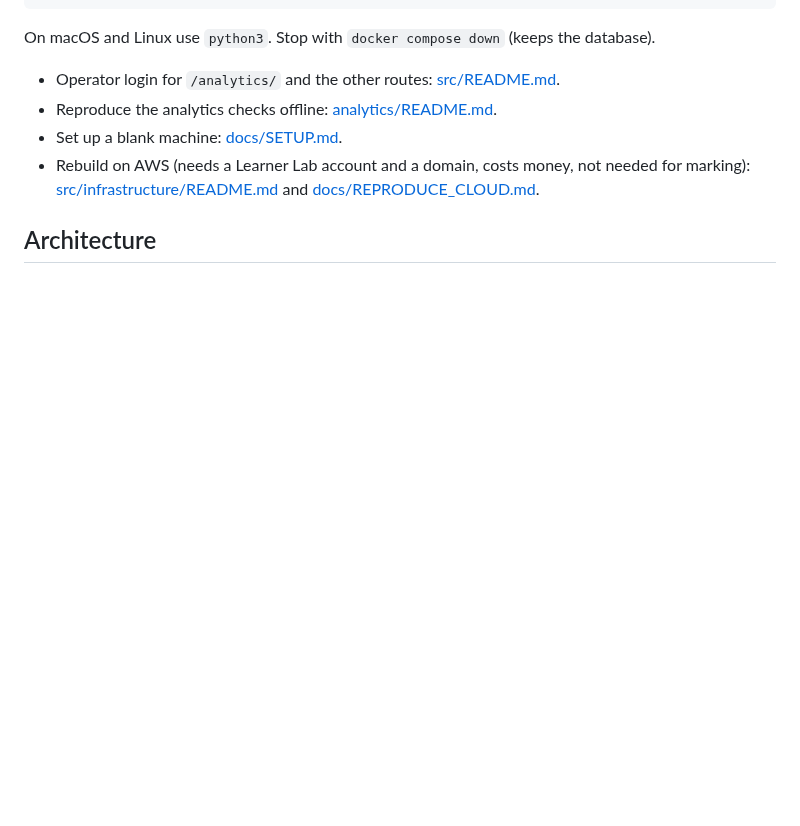
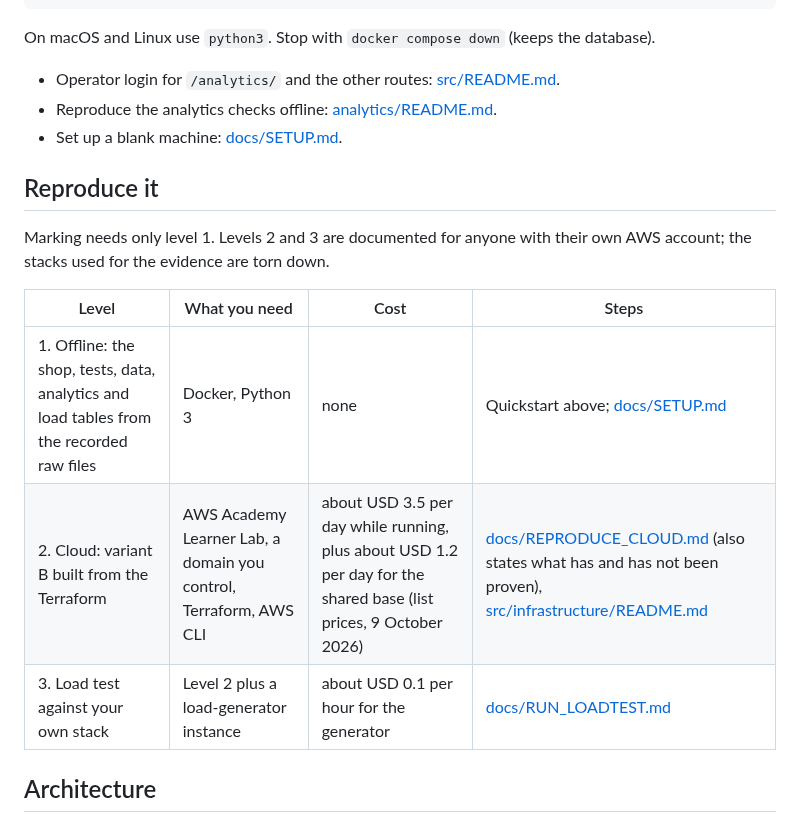
Before and after one commit to ZadeNova/INF2006_Cloud_BigData_Project, a Markdown page: README.md, the part around the change. Rendered like a GitHub page; blank space fills up the shorter version.

Commit message:
docs: add a reproduction table to the README; fix REPRODUCE_CLOUD paths

```diff
--- a/README.md
+++ b/README.md
@@ -46,7 +46,16 @@ On macOS and Linux use `python3`. Stop with `docker compose down` (keeps the dat
 - Operator login for `/analytics/` and the other routes: [src/README.md](src/README.md#demo-data).
 - Reproduce the analytics checks offline: [analytics/README.md](analytics/README.md).
 - Set up a blank machine: [docs/SETUP.md](docs/SETUP.md).
-- Rebuild on AWS (needs a Learner Lab account and a domain, costs money, not needed for marking): [src/infrastructure/README.md](src/infrastructure/README.md) and [docs/REPRODUCE_CLOUD.md](docs/REPRODUCE_CLOUD.md).
+
+## Reproduce it
+
+Marking needs only level 1. Levels 2 and 3 are documented for anyone with their own AWS account; the stacks used for the evidence are torn down.
+
+| Level | What you need | Cost | Steps |
+|---|---|---|---|
+| 1. Offline: the shop, tests, data, analytics and load tables from the recorded raw files | Docker, Python 3 | none | Quickstart above; [docs/SETUP.md](docs/SETUP.md) |
+| 2. Cloud: variant B built from the Terraform | AWS Academy Learner Lab, a domain you control, Terraform, AWS CLI | about USD 3.5 per day while running, plus about USD 1.2 per day for the shared base (list prices, 9 October 2026) | [docs/REPRODUCE_CLOUD.md](docs/REPRODUCE_CLOUD.md) (also states what has and has not been proven), [src/infrastructure/README.md](src/infrastructure/README.md) |
+| 3. Load test against your own stack | Level 2 plus a load-generator instance | about USD 0.1 per hour for the generator | [docs/RUN_LOADTEST.md](docs/RUN_LOADTEST.md) |
 
 ## Architecture
 
```
Also changed, not shown: docs/REPRODUCE_CLOUD.md (+2 -2 lines).
